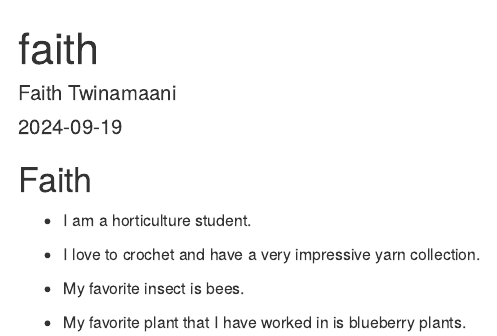
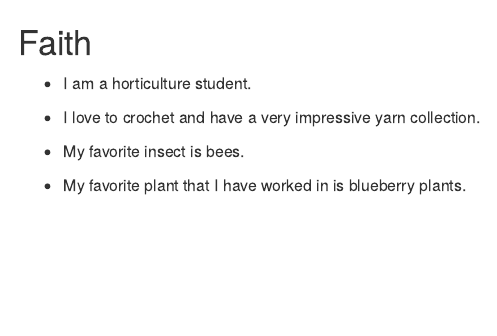
Before and after one commit to petra-h11/assignment-3-pfh44, an R Markdown document (faith.Rmd): the page in a window 1100 px wide, from its top. Rendered offline with R 4.5, knitr and Pandoc, with nearby package versions.

Commit message:
deleted header

```diff
--- a/faith.Rmd
+++ b/faith.Rmd
@@ -1,7 +1,4 @@
 ---
-title: "faith"
-author: "Faith Twinamaani"
-date: "2024-09-19"
 output: html_document
 ---
 
```
Also changed, not shown: faith.html (added).
